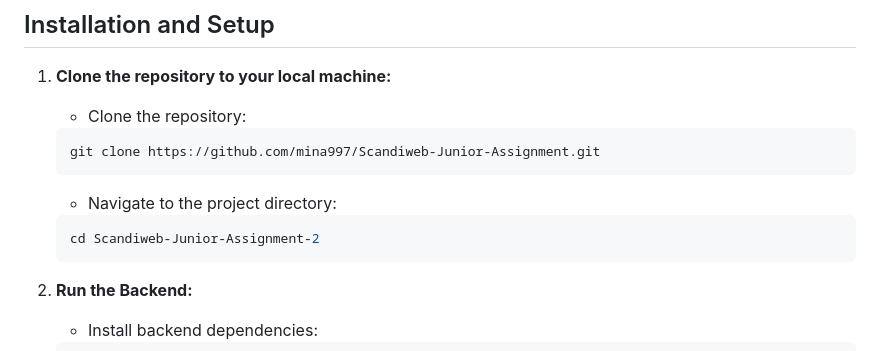
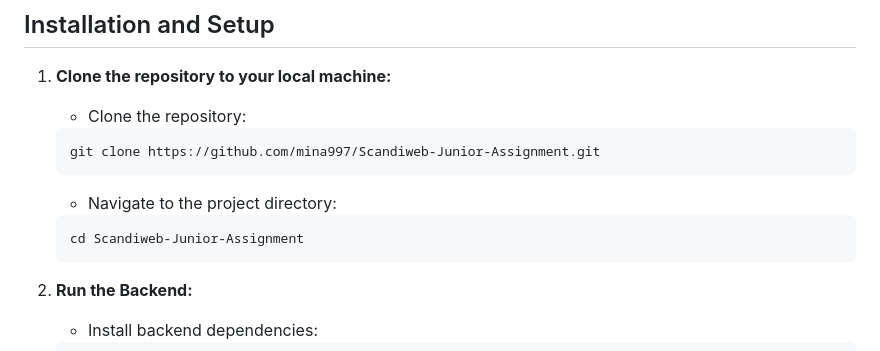
Before and after one commit to mina997/Scandiweb-Junior-Assignment, a Markdown page: README.md, the part around the change. GitHub-like rendering.

````diff
--- a/README.md
+++ b/README.md
@@ -53,7 +53,7 @@ Before you begin, ensure you have the following software installed on your syste
    - Navigate to the project directory:
 
    ```bash
-   cd Scandiweb-Junior-Assignment-2
+   cd Scandiweb-Junior-Assignment
    ```
 
 2. **Run the Backend:**
````
